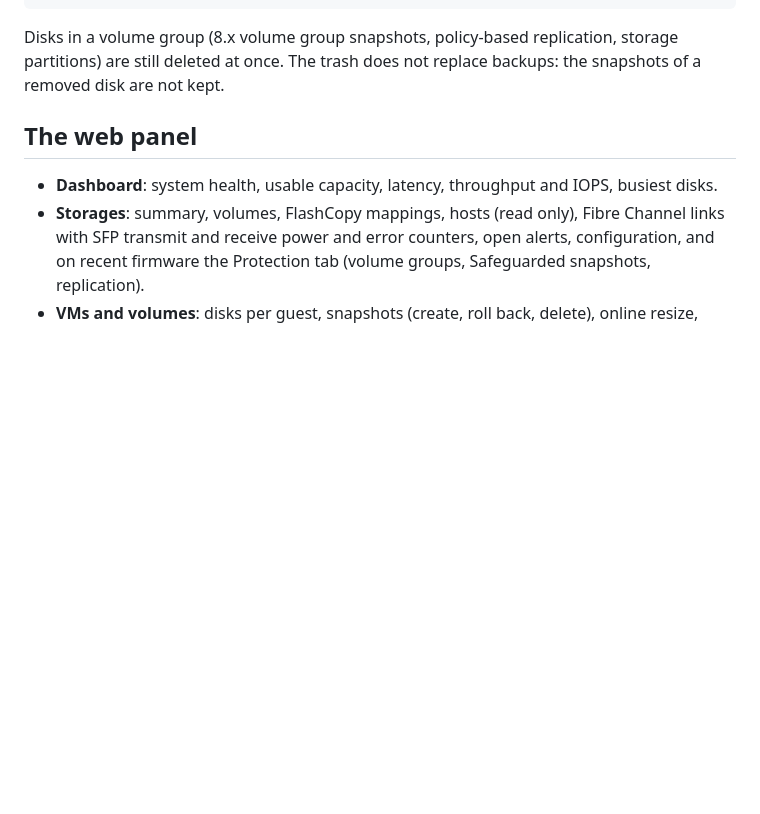
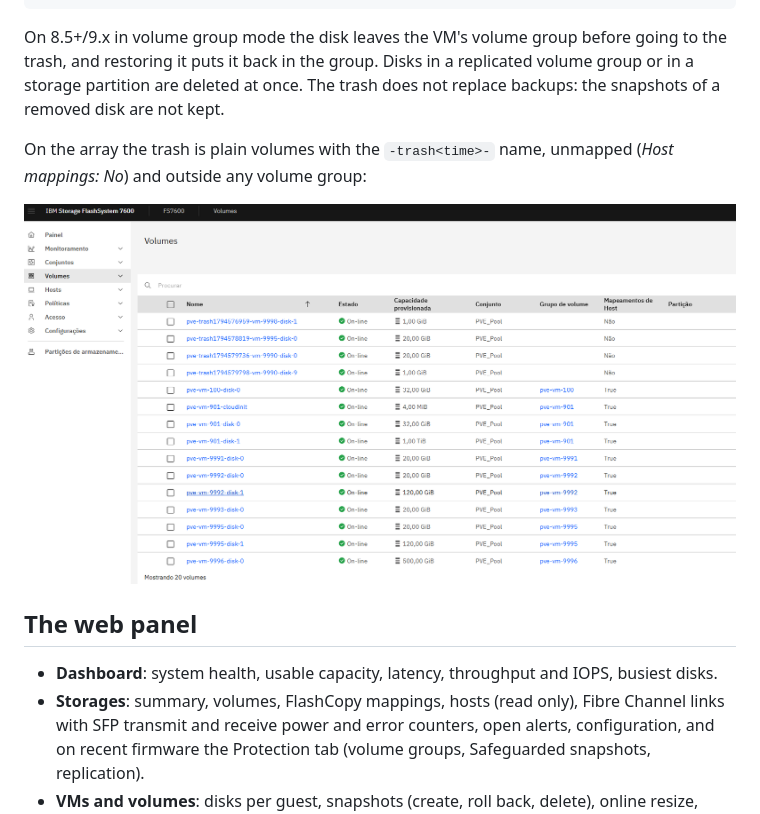
Before and after one commit to ghcoelhopsa/ibm-storage-proxmox-plugin, a Markdown page: README.md, the part around the change. GitHub-like rendering; pictures changed too: docs/images/trash-array.png (added); blank space fills up the shorter version.

Commit message:
README: trash in volume group mode, screenshot of the trash on the array

````diff
--- a/README.md
+++ b/README.md
@@ -294,9 +294,15 @@ pve-ibm-storage trash-delete v7k pve-trash1794431000-vm-9997-disk-0
 pvesm set v7k --sw-trash-days 14     # 0 turns the trash off
 ```
 
-Disks in a volume group (8.x volume group snapshots, policy-based replication, storage partitions)
-are still deleted at once. The trash does not replace backups: the snapshots of a removed disk are
-not kept.
+On 8.5+/9.x in volume group mode the disk leaves the VM's volume group before going to the trash,
+and restoring it puts it back in the group. Disks in a replicated volume group or in a storage
+partition are deleted at once. The trash does not replace backups: the snapshots of a removed disk
+are not kept.
+
+On the array the trash is plain volumes with the `-trash<time>-` name, unmapped (*Host mappings:
+No*) and outside any volume group:
+
+![Trash on the array: removed disks kept as pve-trash volumes](docs/images/trash-array.png)
 
 ## The web panel
 
````
